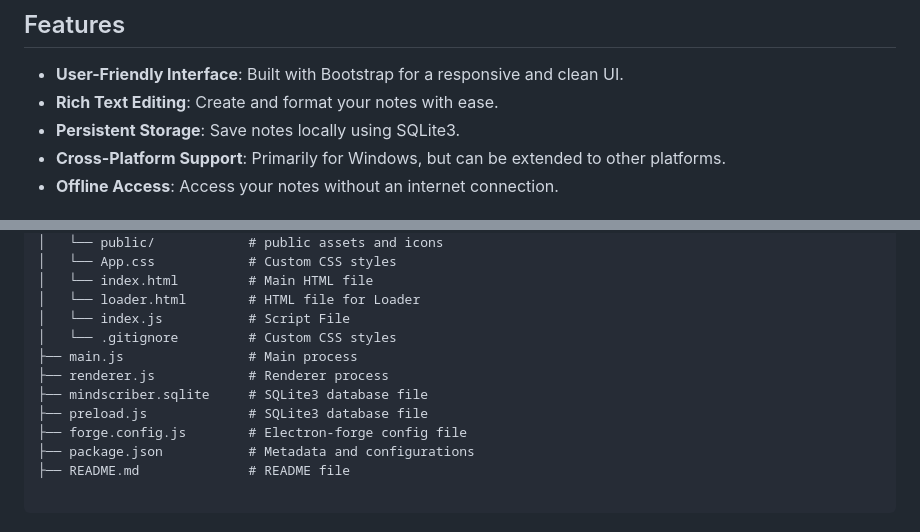
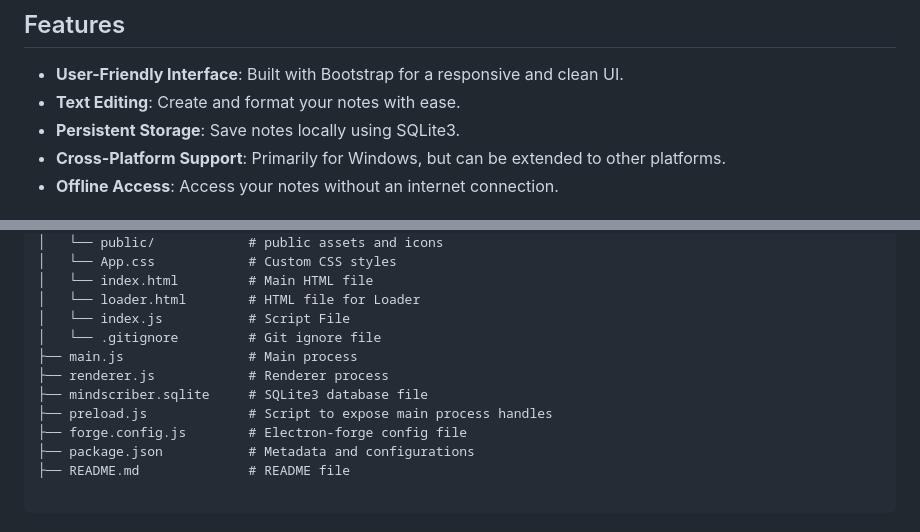
Before and after one commit to Chipyoka/mindscriber-app, a Markdown page: README.md, 2 parts joined by grey strips. GitHub-like rendering.

```diff
--- a/README.md
+++ b/README.md
@@ -17,7 +17,7 @@ Welcome to **Mindscriber**, a sleek and efficient note-taking application built
 ## Features
 
 -   **User-Friendly Interface**: Built with Bootstrap for a responsive and clean UI.
--   **Rich Text Editing**: Create and format your notes with ease.
+-   **Text Editing**: Create and format your notes with ease.
 -   **Persistent Storage**: Save notes locally using SQLite3.
 -   **Cross-Platform Support**: Primarily for Windows, but can be extended to other platforms.
 -   **Offline Access**: Access your notes without an internet connection.
@@ -69,11 +69,11 @@ mindscriber/
 │   └── index.html         # Main HTML file
 │   └── loader.html        # HTML file for Loader
 │   └── index.js           # Script File
-│   └── .gitignore         # Custom CSS styles
+│   └── .gitignore         # Git ignore file
 ├── main.js                # Main process
 ├── renderer.js            # Renderer process
 ├── mindscriber.sqlite     # SQLite3 database file
-├── preload.js             # SQLite3 database file
+├── preload.js             # Script to expose main process handles
 ├── forge.config.js        # Electron-forge config file
 ├── package.json           # Metadata and configurations
 ├── README.md              # README file
```
